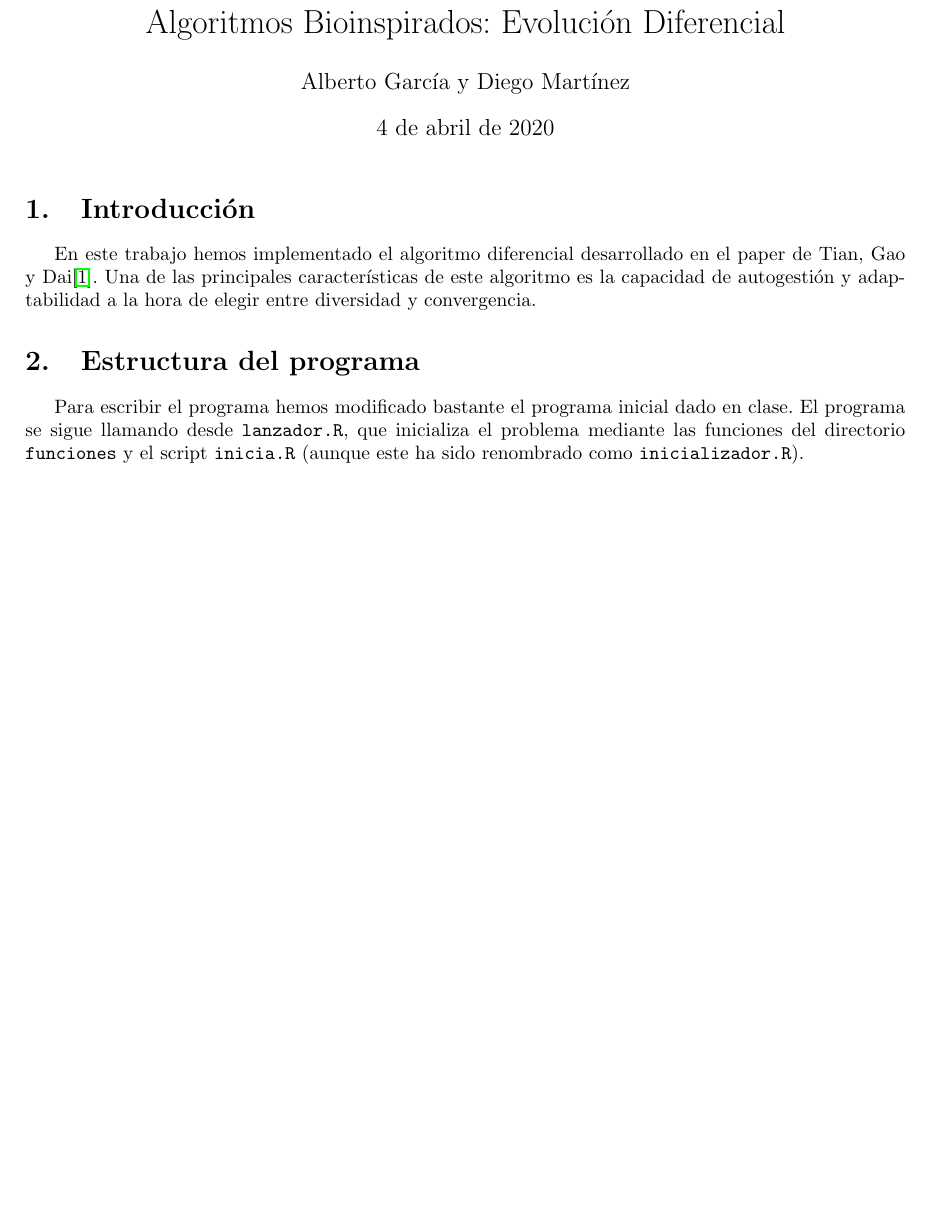
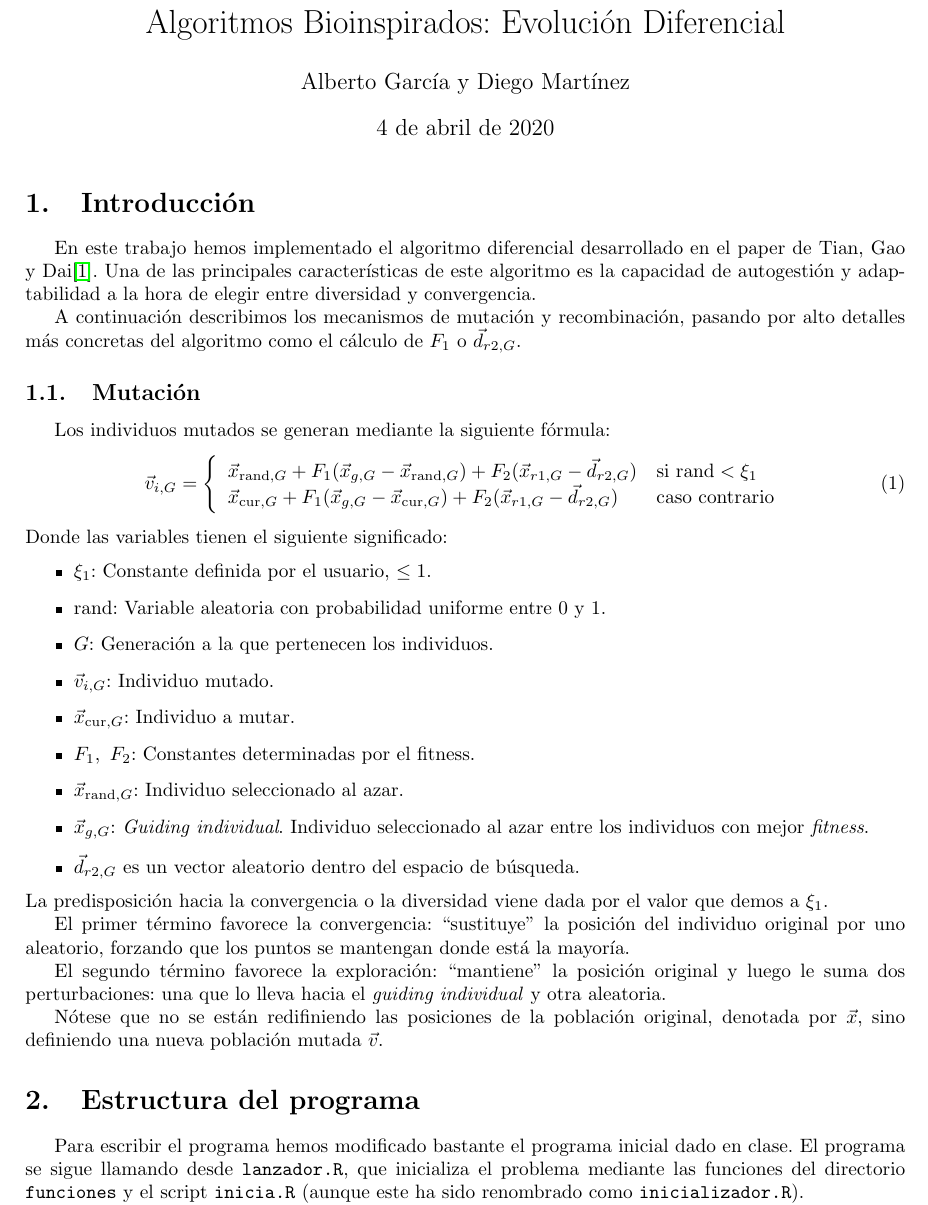
Before and after one commit to dme48/AlBio, a LaTeX document (report/report.tex): part of the page before the commit and part of page 1 of 2 after it, cut so that both start at the same text, the shorter picture padded with empty space. Compiled offline with pdfLaTeX.

Commit message:
Mutación descrita en el informe

```diff
--- a/report/report.tex
+++ b/report/report.tex
@@ -16,6 +16,35 @@
 \section{Introducción}
 En este trabajo hemos implementado el algoritmo diferencial desarrollado en el paper de Tian, Gao y Dai\cite{mainPaper}. Una de las principales características de este algoritmo es la capacidad de autogestión y adaptabilidad a la hora de elegir entre diversidad y convergencia.
 
+A continuación describimos los mecanismos de mutación y recombinación, pasando por alto detalles más concretas del algoritmo como el cálculo de $F_1$ o $\vec{d}_{r2, G}$.
+\subsection{Mutación}
+Los individuos mutados se generan mediante la siguiente fórmula:
+\begin{equation}
+    \vec{v}_{i,G} = \left\{\begin{array}{ll}
+            \vec{x}_{\text{rand},G} + F_1(\vec{x}_{g,G}-\vec{x}_{\text{rand}, G})+ F_2(\vec{x}_{r1,G}-\vec{d}_{r2, G})&\text{si rand}<\xi_1\\
+            \vec{x}_{\text{cur},G} + F_1(\vec{x}_{g,G}-\vec{x}_{\text{cur}, G})+ F_2(\vec{x}_{r1,G}-\vec{d}_{r2, G})&\text{caso contrario}
+    \end{array}\right.
+\label{ec_mutacion}
+\end{equation}
+Donde las variables tienen el siguiente significado:
+\begin{itemize}
+    \item $\xi_1$: Constante definida por el usuario, $\le1$.
+    \item rand: Variable aleatoria con probabilidad uniforme entre 0 y 1.
+    \item $G$: Generación a la que pertenecen los individuos.
+    \item $\vec{v}_{i,G}$: Individuo mutado.
+    \item $\vec{x}_{\text{cur},G}$: Individuo a mutar.
+    \item $F_1,\ F_2$: Constantes determinadas por el fitness.
+    \item $\vec{x}_{\text{rand},G}$: Individuo seleccionado al azar.
+    \item $\vec{x}_{g,G}$: \textit{Guiding individual}. Individuo seleccionado al azar entre los individuos con mejor \textit{fitness}.
+    \item $\vec{d}_{r2,G}$ es un vector aleatorio dentro del espacio de búsqueda.
+\end{itemize}
+La predisposición hacia la convergencia o la diversidad viene dada por el valor que demos a $\xi_1$.
+
+El primer término favorece la convergencia: ``sustituye'' la posición del individuo original por uno aleatorio, forzando que los puntos se mantengan donde está la mayoría.
+
+El segundo término favorece la exploración: ``mantiene'' la posición original y luego le suma dos perturbaciones: una que lo lleva hacia el \textit{guiding individual} y otra aleatoria.
+
+Nótese que no se están redifiniendo las posiciones de la población original, denotada por $\vec{x}$, sino definiendo una nueva población mutada $\vec{v}$.
 \section{Estructura del programa}
 Para escribir el programa hemos modificado bastante el programa inicial dado en clase. El programa se sigue llamando desde \texttt{lanzador.R}, que inicializa el problema mediante las funciones del directorio \texttt{funciones} y el script \texttt{inicia.R} (aunque este ha sido renombrado como \texttt{inicializador.R}).
 
```
Also changed, not shown: report/report.pdf.
